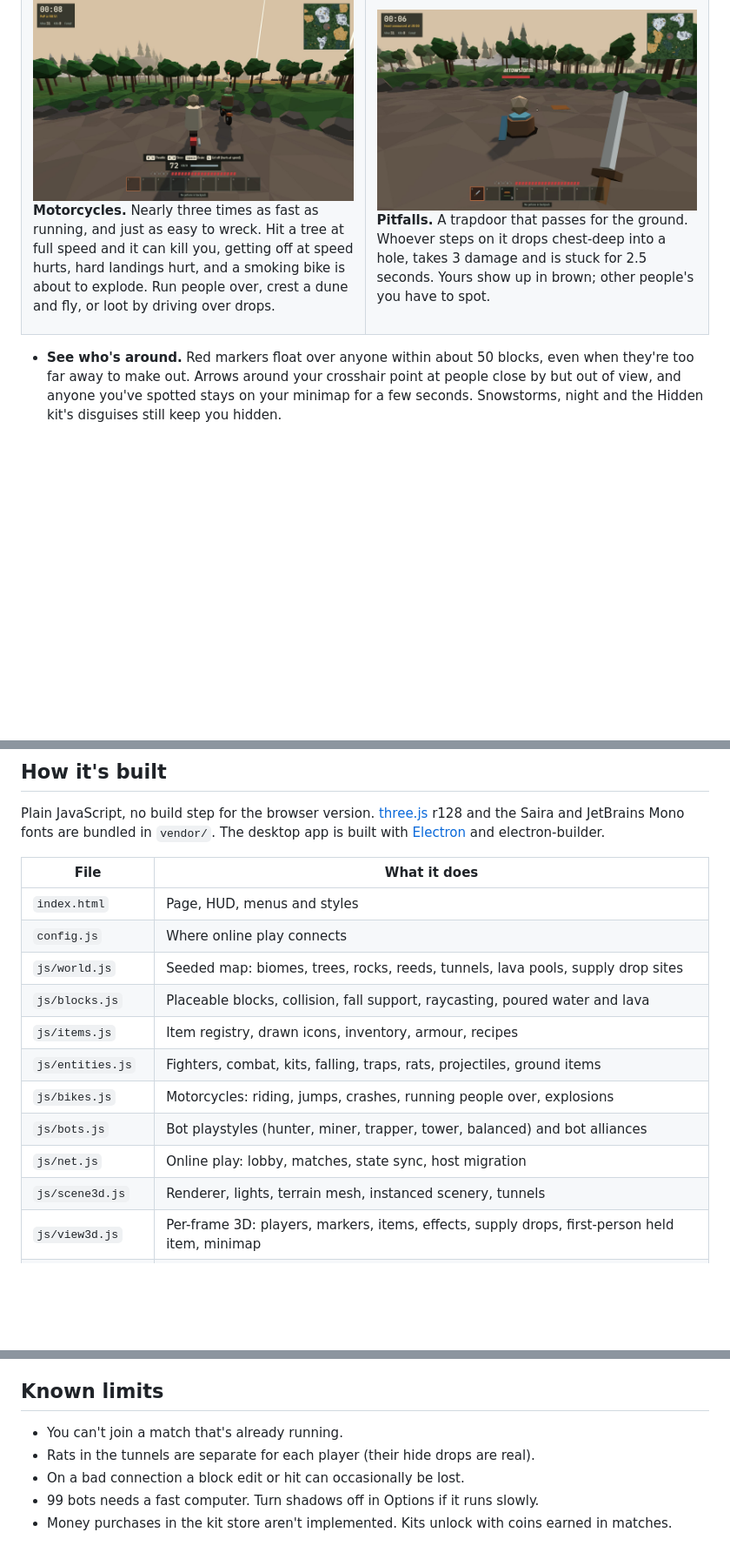
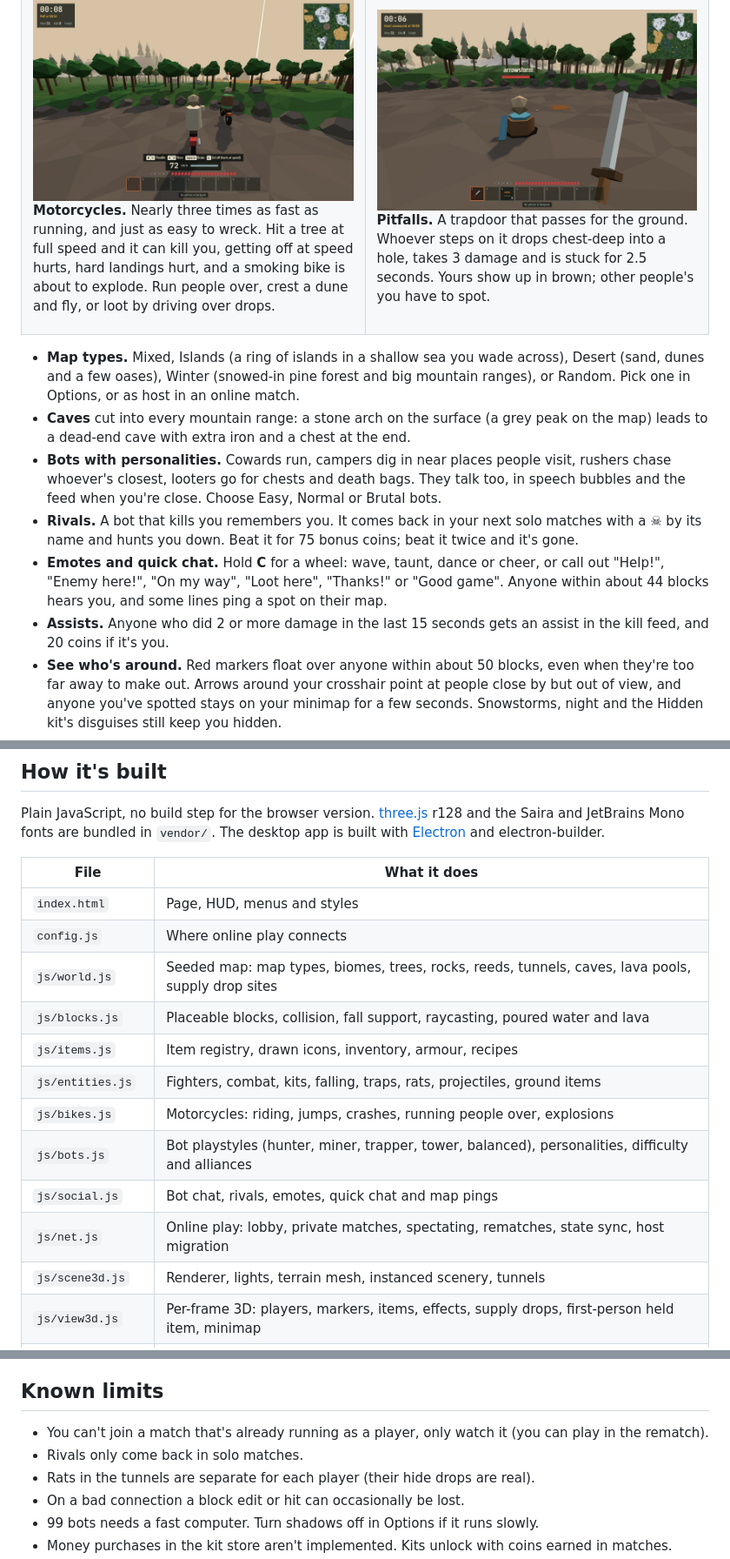
Before and after one commit to jonahsaunders/feastfall, a Markdown page: README.md, 3 parts joined by grey strips. Shown at 87% size. Drawn GitHub-style; blank space fills up the shorter version.

```diff
--- a/README.md
+++ b/README.md
@@ -86,6 +86,12 @@ Drop into a freshly generated forest, desert, mountain and swamp map, gather and
 </tr>
 </table>
 
+- **Map types.** Mixed, Islands (a ring of islands in a shallow sea you wade across), Desert (sand, dunes and a few oases), Winter (snowed-in pine forest and big mountain ranges), or Random. Pick one in Options, or as host in an online match.
+- **Caves** cut into every mountain range: a stone arch on the surface (a grey peak on the map) leads to a dead-end cave with extra iron and a chest at the end.
+- **Bots with personalities.** Cowards run, campers dig in near places people visit, rushers chase whoever's closest, looters go for chests and death bags. They talk too, in speech bubbles and the feed when you're close. Choose Easy, Normal or Brutal bots.
+- **Rivals.** A bot that kills you remembers you. It comes back in your next solo matches with a ☠ by its name and hunts you down. Beat it for 75 bonus coins; beat it twice and it's gone.
+- **Emotes and quick chat.** Hold **C** for a wheel: wave, taunt, dance or cheer, or call out "Help!", "Enemy here!", "On my way", "Loot here", "Thanks!" or "Good game". Anyone within about 44 blocks hears you, and some lines ping a spot on their map.
+- **Assists.** Anyone who did 2 or more damage in the last 15 seconds gets an assist in the kill feed, and 20 coins if it's you.
 - **See who's around.** Red markers float over anyone within about 50 blocks, even when they're too far away to make out. Arrows around your crosshair point at people close by but out of view, and anyone you've spotted stays on your minimap for a few seconds. Snowstorms, night and the Hidden kit's disguises still keep you hidden.
 - **Footsteps you can place.** Everyone walking makes noise, panned left or right, and louder on stone and planks than on grass, sand or snow. Sneaking is silent, and you can hear a Titan coming from far off.
 - **Bounties.** Once someone has 3 or more kills and leads the match, they get a bounty. Everyone's map shows where they are every 30 seconds, they get a gold marker and a ★ by their name, and killing them pays 50 coins plus 25 per kill they had.
@@ -239,13 +262,14 @@ Plain JavaScript, no build step for the browser version. [three.js](https://thre
 | --- | --- |
 | `index.html` | Page, HUD, menus and styles |
 | `config.js` | Where online play connects |
-| `js/world.js` | Seeded map: biomes, trees, rocks, reeds, tunnels, lava pools, supply drop sites |
+| `js/world.js` | Seeded map: map types, biomes, trees, rocks, reeds, tunnels, caves, lava pools, supply drop sites |
 | `js/blocks.js` | Placeable blocks, collision, fall support, raycasting, poured water and lava |
 | `js/items.js` | Item registry, drawn icons, inventory, armour, recipes |
 | `js/entities.js` | Fighters, combat, kits, falling, traps, rats, projectiles, ground items |
 | `js/bikes.js` | Motorcycles: riding, jumps, crashes, running people over, explosions |
-| `js/bots.js` | Bot playstyles (hunter, miner, trapper, tower, balanced) and bot alliances |
-| `js/net.js` | Online play: lobby, matches, state sync, host migration |
+| `js/bots.js` | Bot playstyles (hunter, miner, trapper, tower, balanced), personalities, difficulty and alliances |
+| `js/social.js` | Bot chat, rivals, emotes, quick chat and map pings |
+| `js/net.js` | Online play: lobby, private matches, spectating, rematches, state sync, host migration |
 | `js/scene3d.js` | Renderer, lights, terrain mesh, instanced scenery, tunnels |
 | `js/view3d.js` | Per-frame 3D: players, markers, items, effects, supply drops, first-person held item, minimap |
 | `js/replay.js` | Records the last few seconds and plays them back when you die |
@@ -263,7 +287,8 @@ Because the clients are trusted, a modified client could cheat. That's fine for
 
 ## Known limits
 
-- You can't join a match that's already running.
+- You can't join a match that's already running as a player, only watch it (you can play in the rematch).
+- Rivals only come back in solo matches.
 - Rats in the tunnels are separate for each player (their hide drops are real).
 - On a bad connection a block edit or hit can occasionally be lost.
 - 99 bots needs a fast computer. Turn shadows off in Options if it runs slowly.
```
Also changed, not shown: other parts of README.md (+19 -2 lines), docs/screenshots/cave.jpg (added), docs/screenshots/islands.jpg (added), docs/screenshots/winter.jpg (added), 12 other files.
